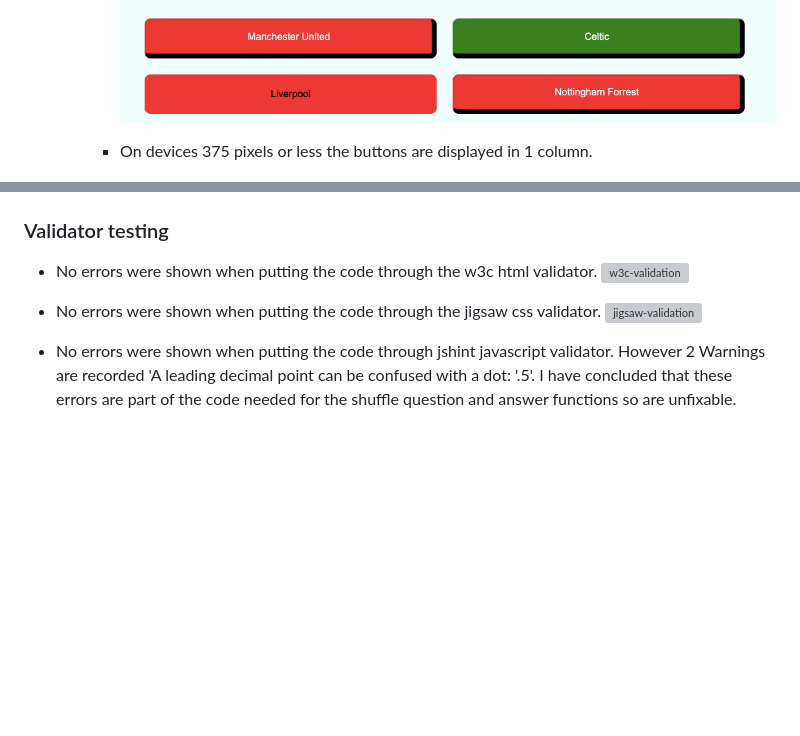
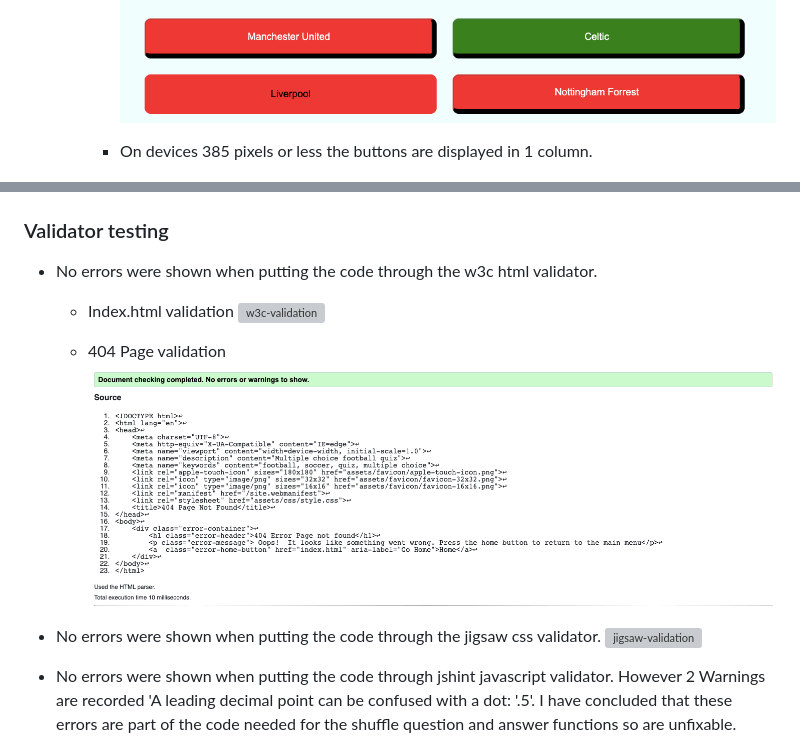
Before and after one commit to seanj06/Football-Quiz-P2, a Markdown page: README.md, 2 parts joined by grey strips. Drawn GitHub-style; pictures changed too: README-images/404w3c.png (added); blank space fills up the shorter version; grey boxes are pictures that could not be loaded.

Commit message:
Add 404 page validation to readme and code tidy up and spellcheck

```diff
--- a/README.md
+++ b/README.md
@@ -159,7 +159,7 @@ Website developed by Sean Johnston for Code Institute Project Portfolio 2 using
        The text of the button clicked by the user turns to black and the border is also removed to give the clicked in button effect.
        ![clicked-buttons](README-images/clicked-buttons.png)
 
-      - On devices 375 pixels or less the buttons are displayed in 1 column.
+      - On devices 385 pixels or less the buttons are displayed in 1 column.
 
           ![small-screen-buttons](README-images/small-screen-btns.png)
 
@@ -244,7 +244,12 @@ Website developed by Sean Johnston for Code Institute Project Portfolio 2 using
 ### Validator testing
 
 - No errors were shown when putting the code through the w3c html validator.
-![w3c-validation](README-images/w3c.png)
+
+   - Index.html validation
+    ![w3c-validation](README-images/w3c.png)
+
+   - 404 Page validation
+    ![404-validation](README-images/404w3c.png)
 
 - No errors were shown when putting the code through the jigsaw css validator.
 ![jigsaw-validation](README-images/jigsaw.png)
```
Also changed, not shown: 2 other files.
